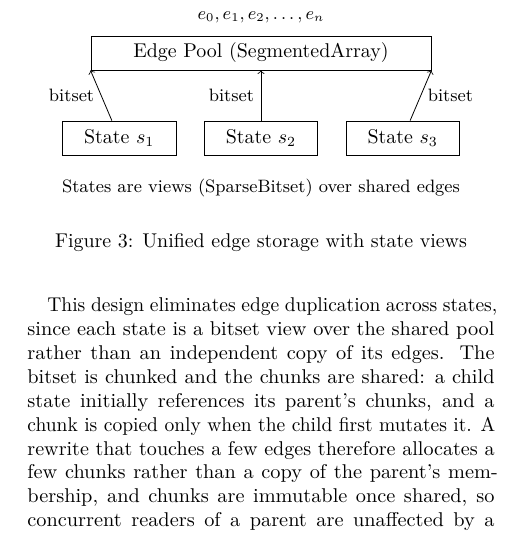
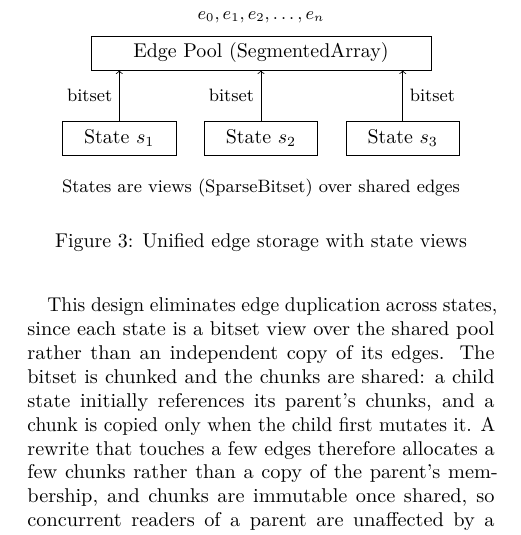
Before and after one commit to WolframInstitute/HypergraphRewritingEngine, a LaTeX paper (paper/main.tex, which reads paper/sections/05-system-architecture.tex): part of one column of page 8 of 34, cut so that both start at the same text. Compiled offline with pdfLaTeX.

Commit message:
paper: the storage figure's bitset arrows run vertically
The outer state boxes drew diagonals to the pool's corners; each arrow
now rises straight from its state box to the pool's bottom edge.

```diff
--- a/paper/sections/05-system-architecture.tex
+++ b/paper/sections/05-system-architecture.tex
@@ -53,9 +53,9 @@ state that differs from its parent by a few edges stores that difference and not
 \node[box] (s3) at (2.5,-1.5) {State $s_3$};
 
 % Arrows
-\draw[->] (s1) -- node[left, label] {bitset} (pool.south west);
-\draw[->] (s2) -- node[left, label] {bitset} (pool.south);
-\draw[->] (s3) -- node[right, label] {bitset} (pool.south east);
+\draw[->] (s1.north) -- node[left, label] {bitset} (s1.north |- pool.south);
+\draw[->] (s2.north) -- node[left, label] {bitset} (s2.north |- pool.south);
+\draw[->] (s3.north) -- node[right, label] {bitset} (s3.north |- pool.south);
 
 % Legend
 \node[label, below=0.3cm of s2] {States are views (SparseBitset) over shared edges};
```
Also changed, not shown: paper/main.pdf.
